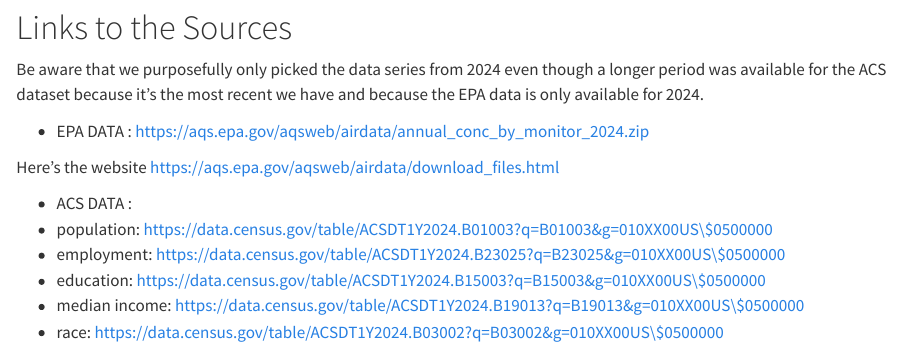
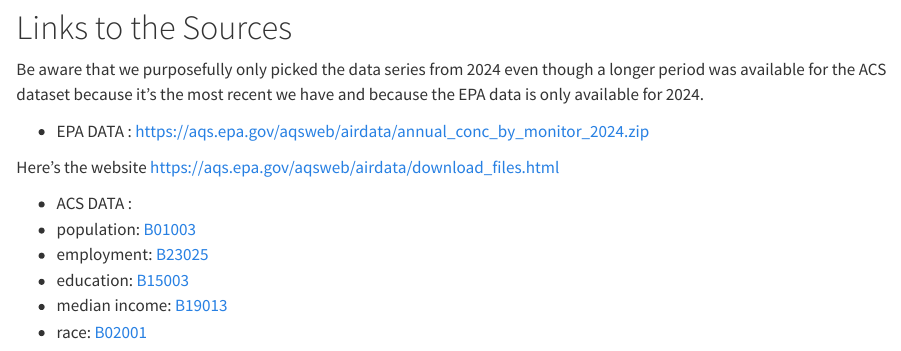
Before and after one commit to JosephVurpillot/DM_Final, a Quarto document (DM_Final.qmd): the page in a window 1100 px wide, from 1490 px down. Rendered offline with R 4.5, knitr and Pandoc in place of Quarto, with nearby package versions; some code elsewhere in the file could not run offline; long lines of code are wrapped.

Commit message:
clarification sources links

```diff
--- a/DM_Final.qmd
+++ b/DM_Final.qmd
@@ -53,11 +53,11 @@
 Here's the website https://aqs.epa.gov/aqsweb/airdata/download_files.html
 
 - ACS DATA :
-- population: https://data.census.gov/table/ACSDT1Y2024.B01003?q=B01003&g=010XX00US\$0500000
-- employment: https://data.census.gov/table/ACSDT1Y2024.B23025?q=B23025&g=010XX00US\$0500000
-- education: https://data.census.gov/table/ACSDT1Y2024.B15003?q=B15003&g=010XX00US\$0500000
-- median income: https://data.census.gov/table/ACSDT1Y2024.B19013?q=B19013&g=010XX00US\$0500000
-- race: https://data.census.gov/table/ACSDT1Y2024.B03002?q=B03002&g=010XX00US\$0500000
+- population: [B01003](https://data.census.gov/table/ACSDT1Y2024.B01003?q=B01003&g=010XX00US%240500000)
+- employment: [B23025](https://data.census.gov/table/ACSDT1Y2024.B23025?q=B23025&g=010XX00US%240500000)
+- education: [B15003](https://data.census.gov/table/ACSDT1Y2024.B15003?q=B15003&g=010XX00US%240500000)
+- median income: [B19013](https://data.census.gov/table/ACSDT1Y2024.B19013?q=B19013&g=010XX00US%240500000)
+- race: [B02001](https://data.census.gov/table/ACSDT1Y2024.B02001?q=B02001&g=010XX00US%240500000)
 
 The first dataset about pollution per counties in 2024 in the United States, was published by The Environmental Protection agency and more precisely supplied by the Air Quality System (AQS) which is connected to local air agencies that collect and report the data to the AQS . The Environmental Protection Agency is the US government agency that works to keep the air, the water and the land in the US territory clean and safe. It sets the rules on pollution, cleans up contaminated places, and tries to make sure companies and communities aren’t harming people’s health or the environment. Its measurement system is based on a monitor located in some counties which measures different pollution levels and metrics (ozone, pm25 and  nitrogene dioxide particularly which are going to be our main focus). These gases and particles have legal level limitations since the clean air act, it's why they are monitored the same way everywhere. We will be able then to compare the values observed in the counties with the national legal level to have an idea of the severity of air pollution. On top of this the 3 main pollutant we are going to focus on are Ozone, PM25 and nitrogene dioxide which are measured in different units since the first and the last are gases measured in ppm and ppb and PM25 is a particle measured in µg/m³. So we will have three separated analysis that obviously we are going to link but we will not be able to represent the effect of socio-economic effects on two pollutants at the same time in one graph for example.  Here the data isn't available in every county but only in the counties where there are monitors (1036 out of about 3100 counties in the US). To continue the monitors have a completeness indicator that we will use, indeed we're only going to keep the observations that are complete for precision matter.
 
```
